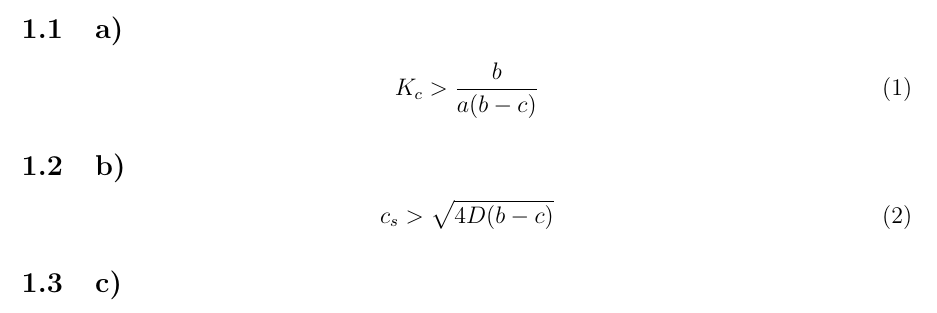
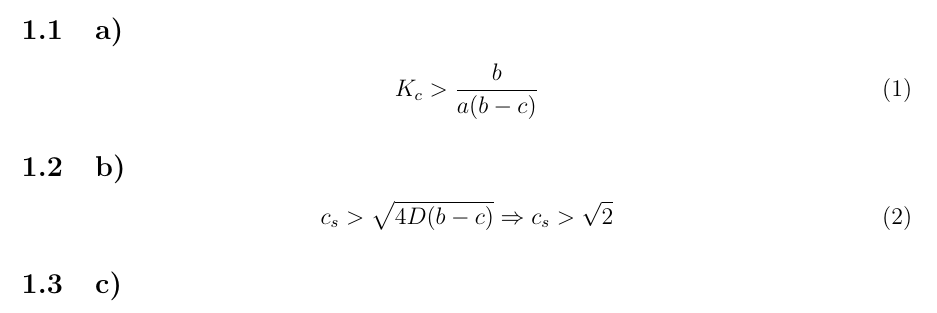
Before and after one commit to weery/Homework-3, a LaTeX document (main.tex, which reads problem1.tex): part of page 1 of 2, cut so that both start at the same text. Compiled offline with LaTeX, dvips and Ghostscript.

```diff
--- a/problem1.tex
+++ b/problem1.tex
@@ -7,7 +7,7 @@
 
 
 \begin{equation}
-c_s>\sqrt{4D(b-c)}
+c_s>\sqrt{4D(b-c)} \Rightarrow c_s>\sqrt{2}
 \end{equation}
 
 \subsection{c)}
```
Also changed, not shown: 1 other file.
